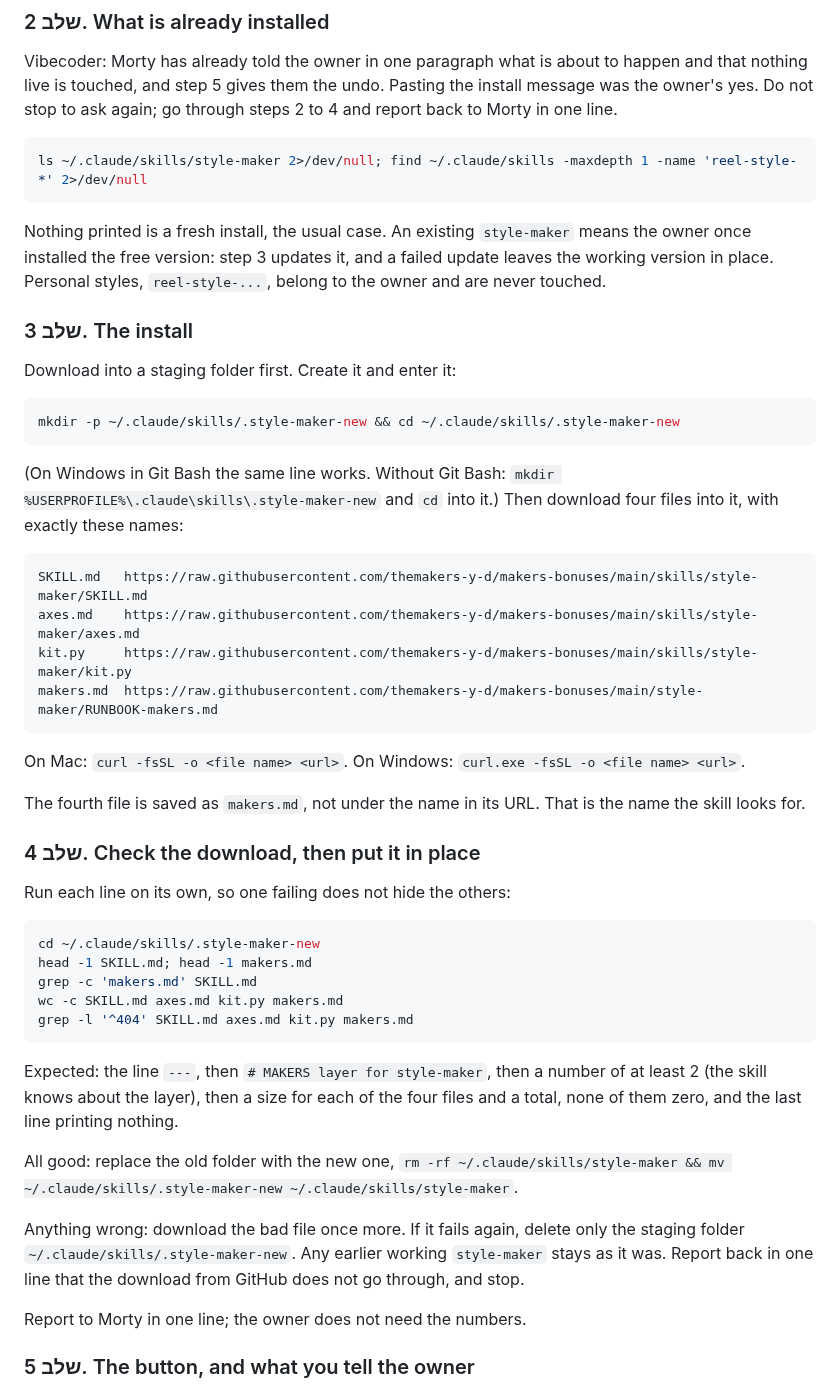
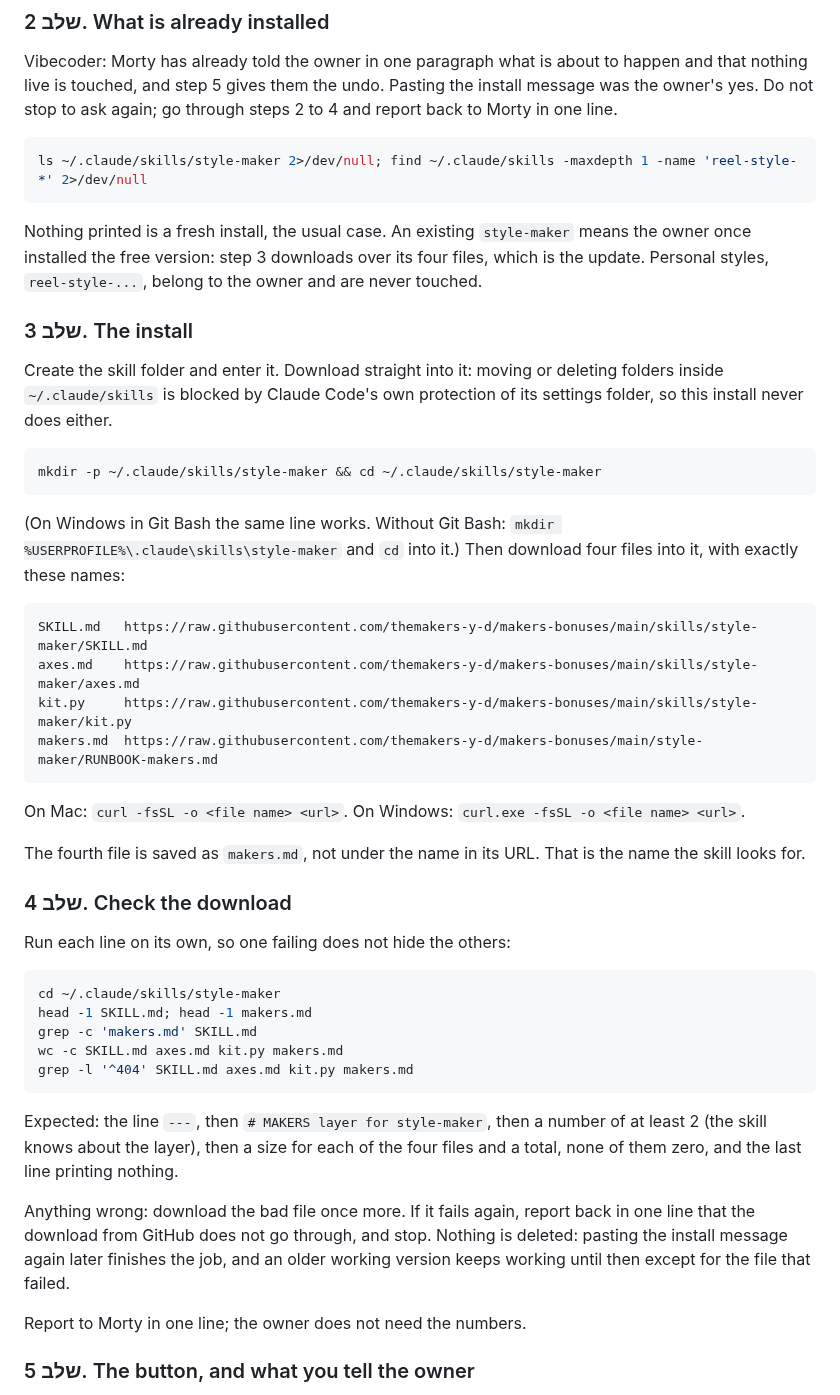
Before and after one commit to themakers-y-d/makers-bonuses, a Markdown page: style-maker/INSTALL-makers.md, the part around the change. Drawn GitHub-style.

````diff
--- a/style-maker/INSTALL-makers.md
+++ b/style-maker/INSTALL-makers.md
@@ -51,17 +51,17 @@ Vibecoder: Morty has already told the owner in one paragraph what is about to ha
 ls ~/.claude/skills/style-maker 2>/dev/null; find ~/.claude/skills -maxdepth 1 -name 'reel-style-*' 2>/dev/null
 ```
 
-Nothing printed is a fresh install, the usual case. An existing `style-maker` means the owner once installed the free version: step 3 updates it, and a failed update leaves the working version in place. Personal styles, `reel-style-...`, belong to the owner and are never touched.
+Nothing printed is a fresh install, the usual case. An existing `style-maker` means the owner once installed the free version: step 3 downloads over its four files, which is the update. Personal styles, `reel-style-...`, belong to the owner and are never touched.
 
 ### שלב 3. The install
 
-Download into a staging folder first. Create it and enter it:
+Create the skill folder and enter it. Download straight into it: moving or deleting folders inside `~/.claude/skills` is blocked by Claude Code's own protection of its settings folder, so this install never does either.
 
 ```bash
-mkdir -p ~/.claude/skills/.style-maker-new && cd ~/.claude/skills/.style-maker-new
+mkdir -p ~/.claude/skills/style-maker && cd ~/.claude/skills/style-maker
 ```
 
-(On Windows in Git Bash the same line works. Without Git Bash: `mkdir %USERPROFILE%\.claude\skills\.style-maker-new` and `cd` into it.) Then download four files into it, with exactly these names:
+(On Windows in Git Bash the same line works. Without Git Bash: `mkdir %USERPROFILE%\.claude\skills\style-maker` and `cd` into it.) Then download four files into it, with exactly these names:
 
 ```
 SKILL.md   https://raw.githubusercontent.com/themakers-y-d/makers-bonuses/main/skills/style-maker/SKILL.md
@@ -74,12 +74,12 @@ On Mac: `curl -fsSL -o <file name> <url>`. On Windows: `curl.exe -fsSL -o <file
 
 The fourth file is saved as `makers.md`, not under the name in its URL. That is the name the skill looks for.
 
-### שלב 4. Check the download, then put it in place
+### שלב 4. Check the download
 
 Run each line on its own, so one failing does not hide the others:
 
 ```bash
-cd ~/.claude/skills/.style-maker-new
+cd ~/.claude/skills/style-maker
 head -1 SKILL.md; head -1 makers.md
 grep -c 'makers.md' SKILL.md
 wc -c SKILL.md axes.md kit.py makers.md
@@ -88,9 +88,7 @@ grep -l '^404' SKILL.md axes.md kit.py makers.md
 
 Expected: the line `---`, then `# MAKERS layer for style-maker`, then a number of at least 2 (the skill knows about the layer), then a size for each of the four files and a total, none of them zero, and the last line printing nothing.
 
-All good: replace the old folder with the new one, `rm -rf ~/.claude/skills/style-maker && mv ~/.claude/skills/.style-maker-new ~/.claude/skills/style-maker`.
-
-Anything wrong: download the bad file once more. If it fails again, delete only the staging folder `~/.claude/skills/.style-maker-new`. Any earlier working `style-maker` stays as it was. Report back in one line that the download from GitHub does not go through, and stop.
+Anything wrong: download the bad file once more. If it fails again, report back in one line that the download from GitHub does not go through, and stop. Nothing is deleted: pasting the install message again later finishes the job, and an older working version keeps working until then except for the file that failed.
 
 Report to Morty in one line; the owner does not need the numbers.
 
````
Also changed, not shown: style-maker/JOURNEY.md (+2 -2 lines).
